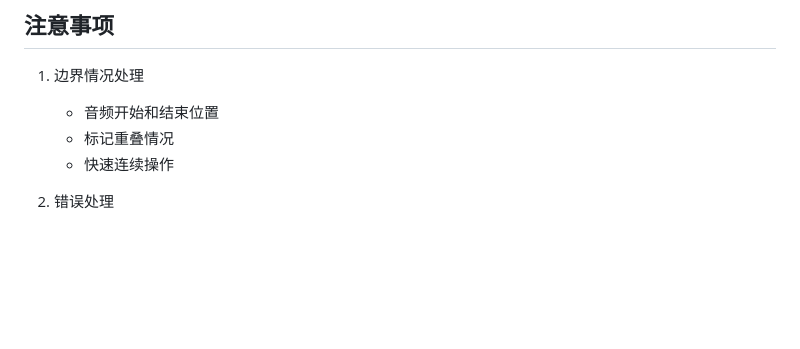
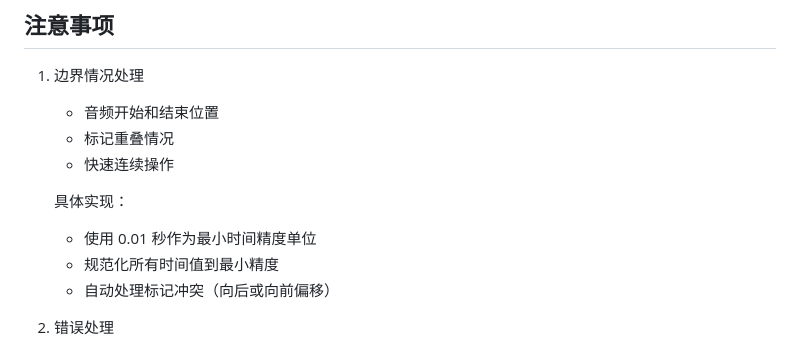
Before and after one commit to kksam-ai/MP3cut-view, a Markdown page: tech-mark.md, the part around the change printed below. GitHub-like rendering; blank space fills up the shorter version.

```diff
--- a/tech-mark.md
+++ b/tech-mark.md
@@ -144,6 +144,11 @@ interface Mark {
    - 音频开始和结束位置
    - 标记重叠情况
    - 快速连续操作
+
+   具体实现：
+   - 使用 0.01 秒作为最小时间精度单位
+   - 规范化所有时间值到最小精度
+   - 自动处理标记冲突（向后或向前偏移）
 
 2. 错误处理
    - 标记创建失败
```
Also changed, not shown: other parts of tech-mark.md (+1 -1 lines), tech.md (+13 -3 lines).
